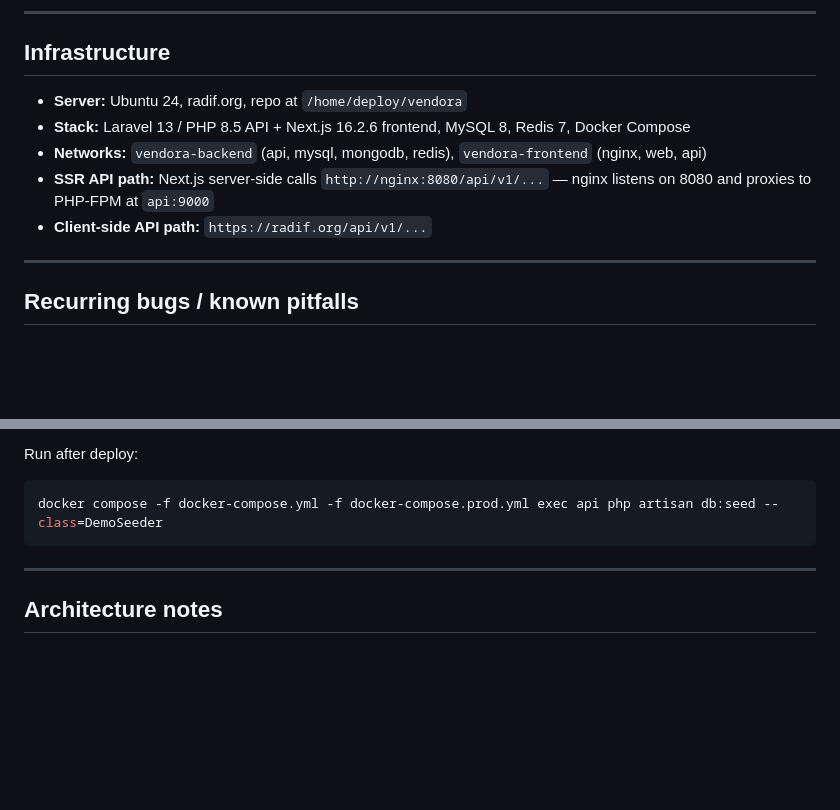
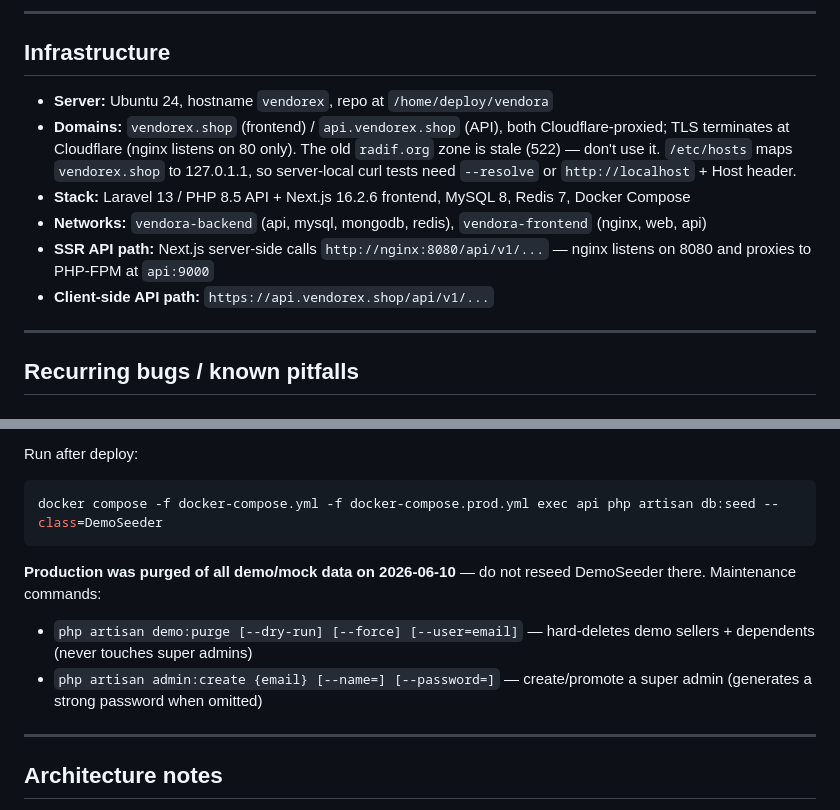
Before and after one commit to vhamed02/yerevan-digital, a Markdown page: CLAUDE.md, 2 parts joined by grey strips. Drawn GitHub-style; blank space fills up the shorter version.

Commit message:
docs: update domains and demo purge notes

````diff
--- a/CLAUDE.md
+++ b/CLAUDE.md
@@ -35,11 +35,12 @@ Deploy SSH key: `/home/deploy/.ssh/github_deploy`
 
 ## Infrastructure
 
-- **Server:** Ubuntu 24, radif.org, repo at `/home/deploy/vendora`
+- **Server:** Ubuntu 24, hostname `vendorex`, repo at `/home/deploy/vendora`
+- **Domains:** `vendorex.shop` (frontend) / `api.vendorex.shop` (API), both Cloudflare-proxied; TLS terminates at Cloudflare (nginx listens on 80 only). The old `radif.org` zone is stale (522) — don't use it. `/etc/hosts` maps `vendorex.shop` to 127.0.1.1, so server-local curl tests need `--resolve` or `http://localhost` + Host header.
 - **Stack:** Laravel 13 / PHP 8.5 API + Next.js 16.2.6 frontend, MySQL 8, Redis 7, Docker Compose
 - **Networks:** `vendora-backend` (api, mysql, mongodb, redis), `vendora-frontend` (nginx, web, api)
 - **SSR API path:** Next.js server-side calls `http://nginx:8080/api/v1/...` — nginx listens on 8080 and proxies to PHP-FPM at `api:9000`
-- **Client-side API path:** `https://radif.org/api/v1/...`
+- **Client-side API path:** `https://api.vendorex.shop/api/v1/...`
 
 ---
 
@@ -190,6 +191,10 @@ Run after deploy:
 docker compose -f docker-compose.yml -f docker-compose.prod.yml exec api php artisan db:seed --class=DemoSeeder
 ```
 
+**Production was purged of all demo/mock data on 2026-06-10** — do not reseed DemoSeeder there. Maintenance commands:
+- `php artisan demo:purge [--dry-run] [--force] [--user=email]` — hard-deletes demo sellers + dependents (never touches super admins)
+- `php artisan admin:create {email} [--name=] [--password=]` — create/promote a super admin (generates a strong password when omitted)
+
 ---
 
 ## Architecture notes
````
